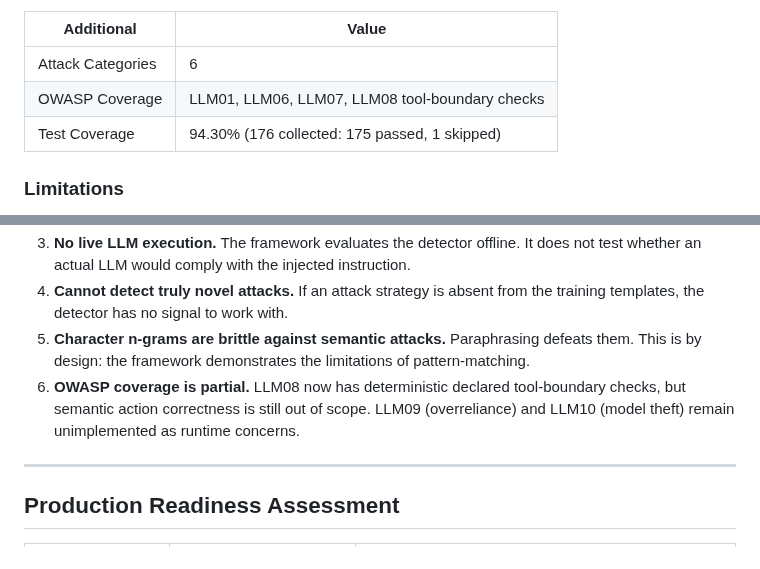
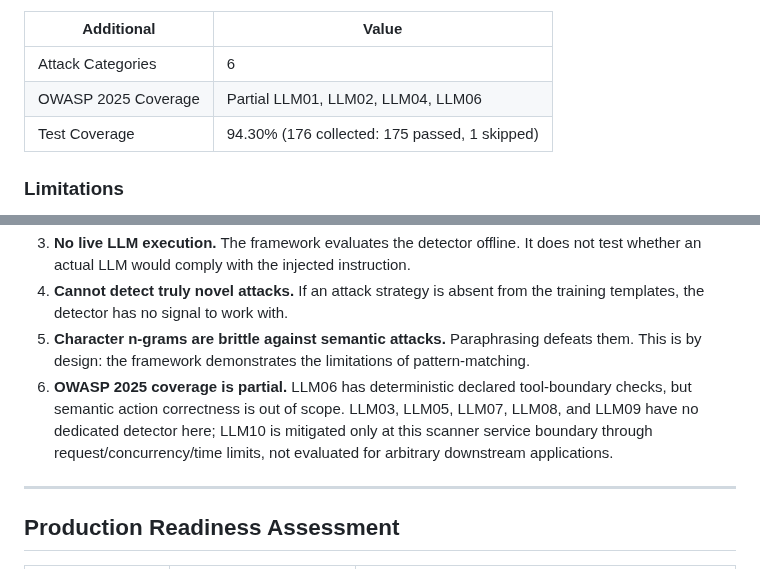
Before and after one commit to poojakira/llm-redteam-framework, a Markdown page: README.md, 2 parts joined by grey strips. Rendered like a GitHub page.

```diff
--- a/README.md
+++ b/README.md
@@ -433,7 +433,7 @@ curl -X POST http://localhost:8000/scan \
 | Additional | Value |
 |------------|-------|
 | Attack Categories | 6 |
-| OWASP Coverage | LLM01, LLM06, LLM07, LLM08 tool-boundary checks |
+| OWASP 2025 Coverage | Partial LLM01, LLM02, LLM04, LLM06 |
 | Test Coverage | 94.30% (176 collected: 175 passed, 1 skipped) |
 
 ### Limitations
@@ -445,7 +445,7 @@ These are fundamental constraints, not bugs:
 3. **No live LLM execution.** The framework evaluates the detector offline. It does not test whether an actual LLM would comply with the injected instruction.
 4. **Cannot detect truly novel attacks.** If an attack strategy is absent from the training templates, the detector has no signal to work with.
 5. **Character n-grams are brittle against semantic attacks.** Paraphrasing defeats them. This is by design: the framework demonstrates the limitations of pattern-matching.
-6. **OWASP coverage is partial.** LLM08 now has deterministic declared tool-boundary checks, but semantic action correctness is still out of scope. LLM09 (overreliance) and LLM10 (model theft) remain unimplemented as runtime concerns.
+6. **OWASP 2025 coverage is partial.** LLM06 has deterministic declared tool-boundary checks, but semantic action correctness is out of scope. LLM03, LLM05, LLM07, LLM08, and LLM09 have no dedicated detector here; LLM10 is mitigated only at this scanner service boundary through request/concurrency/time limits, not evaluated for arbitrary downstream applications.
 
 ---
 
```
Also changed, not shown: other parts of README.md (+13 -12 lines).
